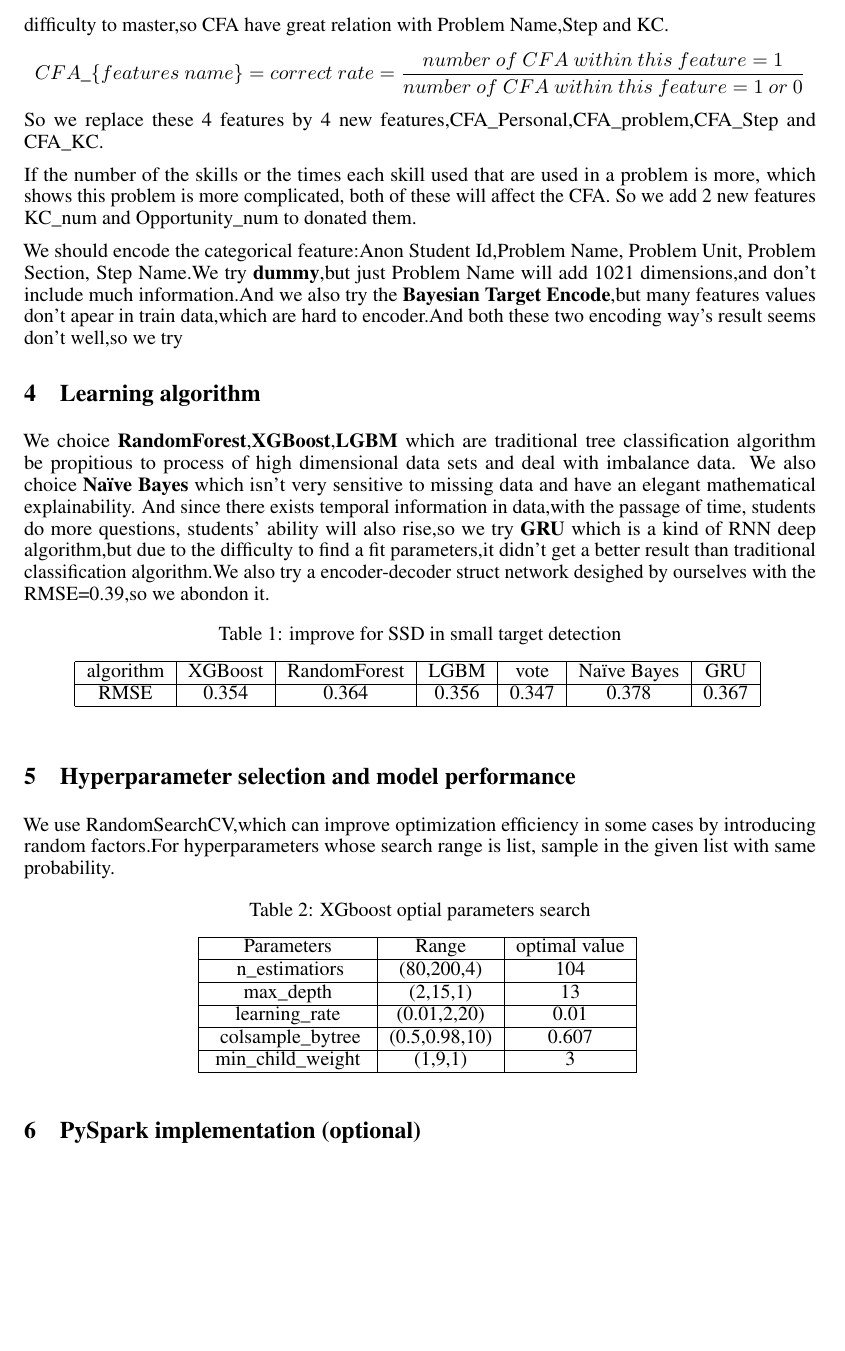
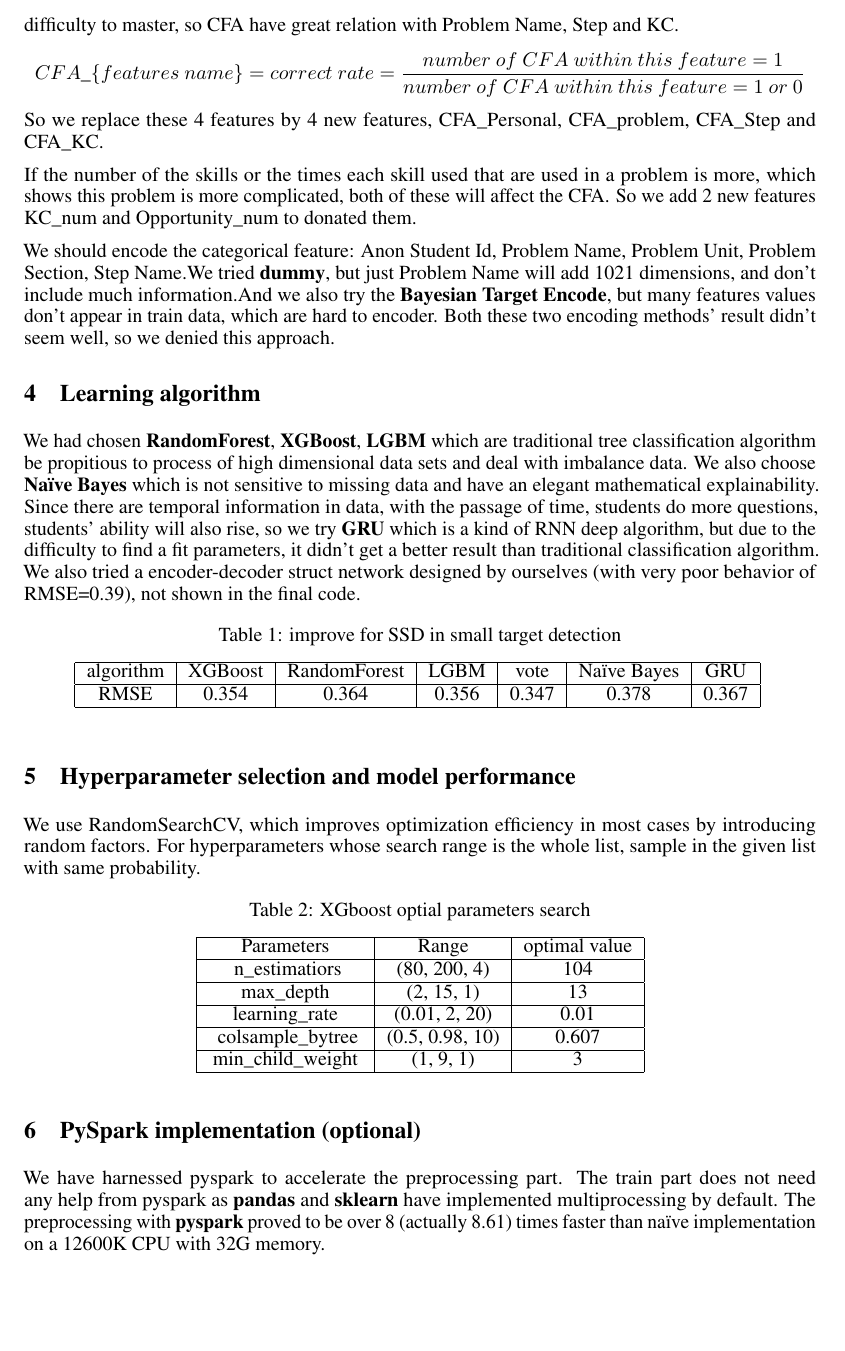
Before and after one commit to caoster/CS150A-project, a LaTeX paper (report_template/report_template.tex): part of page 2 of 2, cut so that both start at the same text, the shorter picture padded with empty space. Compiled offline with pdfLaTeX.

Commit message:
Update report.

```diff
--- a/report_template/report_template.tex
+++ b/report_template/report_template.tex
@@ -86,57 +90,72 @@
 
-	Different student have different pesonal ability,so CFA have great relation with Anon Student Id.different problem and Step have different difficulty to slove while different KC have different difficulty to master,so CFA have great relation with Problem Name,Step and KC.
-	$$CFA\_\{features\ name\}=correct\ rate=\frac{number\  of\  CFA \ within\ this\ feature=1}{number\ of\ CFA\ within \ this\ feature= 1\ or\ 0}$$
-	So we replace these 4 features by 4 new features,CFA\_Personal,CFA\_problem,CFA\_Step and CFA\_KC.
+    We ignore the 11 attributes which test data don't have and Row.
+	Focus on left 7 ones.
 
-	If the number of the skills or the times each skill used that are used in a problem is more, which shows this problem is more complicated, both of these will affect the CFA.
-	So we add 2 new features KC\_num and  Opportunity\_num to donated them.
+    For Problem Hierarchy, we find it include Unit and Section, consider that each Unit and each Section within one Unit will have different difficulty.So we replace origin feature Problem Hierarchy by Problem Unit and Problem Section.
 
-	We should encode the categorical feature:Anon Student Id,Problem Name, Problem Unit, Problem Section, Step Name.We try \textbf{dummy},but just Problem Name will add 1021 dimensions,and don't include much information.And we also try the \textbf{Bayesian Target Encode},but many features values don't apear in train data,which are hard to encoder.And both these two encoding way's result seems don't well,so we try
-	\section{Learning algorithm}
-	We choice \textbf{RandomForest},\textbf{XGBoost},\textbf{LGBM} which are traditional tree classification algorithm be propitious to process of high dimensional data sets and deal with imbalance data.
-	We also choice \textbf{Naïve Bayes} which isn't very sensitive to missing data and have an elegant mathematical explainability.
-	And since there exists temporal information in data,with the passage of time, students do more questions, students' ability will also rise,so we try \textbf{GRU} which is a kind of RNN deep algorithm,but due to the difficulty to find a fit parameters,it didn't get a better result than traditional classification algorithm.We also try a encoder-decoder struct network desighed by ourselves with the RMSE=0.39,so we abondon it.
+    Different student have different personal ability, so CFA have great relation with `Anon Student Id`.
+	Different problem and Step have different difficulty to slove while different KC have different difficulty to master, so CFA have great relation with Problem Name, Step and KC.
+    \[CFA\_\{features\ name\}=correct\ rate=\frac{number\  of\  CFA \ within\ this\ feature=1}{number\ of\ CFA\ within \ this\ feature= 1\ or\ 0}\]
+    So we replace these 4 features by 4 new features, CFA\_Personal, CFA\_problem, CFA\_Step and CFA\_KC\@.
+
+    If the number of the skills or the times each skill used that are used in a problem is more, which shows this problem is more complicated, both of these will affect the CFA\@.
+    So we add 2 new features KC\_num and Opportunity\_num to donated them.
+
+    We should encode the categorical feature: Anon Student Id, Problem Name, Problem Unit, Problem Section, Step Name.We tried \textbf{dummy}, but just Problem Name will add 1021 dimensions, and don't include much information.And we also try the \textbf{Bayesian Target Encode}, but many features values don't appear in train data, which are hard to encoder.
+	Both these two encoding methods' result didn't seem well, so we denied this approach.
+
+
+    \section{Learning algorithm}\label{sec:learning-algorithm}
+    We had chosen \textbf{RandomForest}, \textbf{XGBoost}, \textbf{LGBM} which are traditional tree classification algorithm be propitious to process of high dimensional data sets and deal with imbalance data.
+    We also choose \textbf{Naïve Bayes} which is not sensitive to missing data and have an elegant mathematical explainability.
+    Since there are temporal information in data, with the passage of time, students do more questions, students' ability will also rise, so we try \textbf{GRU} which is a kind of RNN deep algorithm, but due to the difficulty to find a fit parameters, it didn't get a better result than traditional classification algorithm.
+	We also tried a encoder-decoder struct network designed by ourselves (with very poor behavior of RMSE=0.39), not shown in the final code.
     \begin{table}[htb]
         \centering
         \caption{improve for SSD in small target detection}
-		\label{table1}
+        \label{tab:table1}
         \begin{tabular}{|c|c|c|c|c|c|c|}
             \hline
-			{algorithm} & {XGBoost} & {RandomForest} & {LGBM} & {vote} &{Naïve Bayes} &{GRU}\\
+            {algorithm} & {XGBoost} & {RandomForest} & {LGBM}   & {vote}   & {Naïve Bayes} & {GRU}   \\
             \hline
 
-			{RMSE} &{0.354}	&{0.364}	&{0.356}	&{0.347}	&{0.378} &{0.367}\\
+            {RMSE}         & {0.354}  & {0.364}       & {0.356} & {0.347} & {0.378}       & {0.367} \\
             \hline
 
         \end{tabular}
         \label{performance of each algorithm}
     \end{table}
 
-	\section{Hyperparameter selection and model performance}
-	We use RandomSearchCV,which can improve optimization efficiency in some cases by introducing random factors.For hyperparameters whose search range is list, sample in the given list with same probability.
+
+    \section{Hyperparameter selection and model performance}\label{sec:hyperparameter-selection-and-model-performance}
+    We use RandomSearchCV, which improves optimization efficiency in most cases by introducing random factors.
+	For hyperparameters whose search range is the whole list, sample in the given list with same probability.
 
 
     \begin{table}[htb]
         \centering
         \caption{XGboost optial parameters search}
-		\label{table1}
+        \label{tab:table2}
         \begin{tabular}{|c|c|c|}
             \hline
-			{Parameters} & {Range} & {optimal value}\\
+            {Parameters}          & {Range}           & {optimal value} \\
             \hline
-			{ n$\_$estimatiors} & {(80,200,4)} & {104} \\
+            { n$\_$estimatiors}      & {(80, 200, 4)}    & {104}           \\
             \hline
-			{ max$\_$depth } & {(2,15,1)} & {13} \\
+            { max$\_$depth }         & {(2, 15, 1)}      & {13}            \\
             \hline
-			{  learning$\_$rate  } & {(0.01,2,20)} & {0.01} \\
+            {  learning$\_$rate  }       & {(0.01, 2, 20)}   & {0.01}          \\
             \hline
-			{  colsample$\_$bytree} & {(0.5,0.98,10)} &  { 0.607 } \\
+            {  colsample$\_$bytree}    & {(0.5, 0.98, 10)} & { 0.607 }       \\
             \hline
-			{  min$\_$child$\_$weight  } & {(1,9,1)} & {3} \\
+            {  min$\_$child$\_$weight  } & {(1, 9, 1)}       & {3}             \\
             \hline
         \end{tabular}
-		\label{performance of each algorithm}
     \end{table}
 
-	\section{PySpark implementation (optional)}
+
+    \section{PySpark implementation (optional)}\label{sec:pyspark-implementation-(optional)}
+    We have harnessed pyspark to accelerate the preprocessing part.
+    The train part does not need any help from pyspark as \textbf{pandas} and \textbf{sklearn} have implemented multiprocessing by default.
+	The preprocessing with \textbf{pyspark} proved to be over 8 (actually 8.61) times faster than naïve implementation on a 12600K CPU with 32G memory.
 \end{document}
```
Also changed, not shown: report_template/report_template.tex (26 more changed lines). Lines whose indentation alone changed are shown as unchanged.
